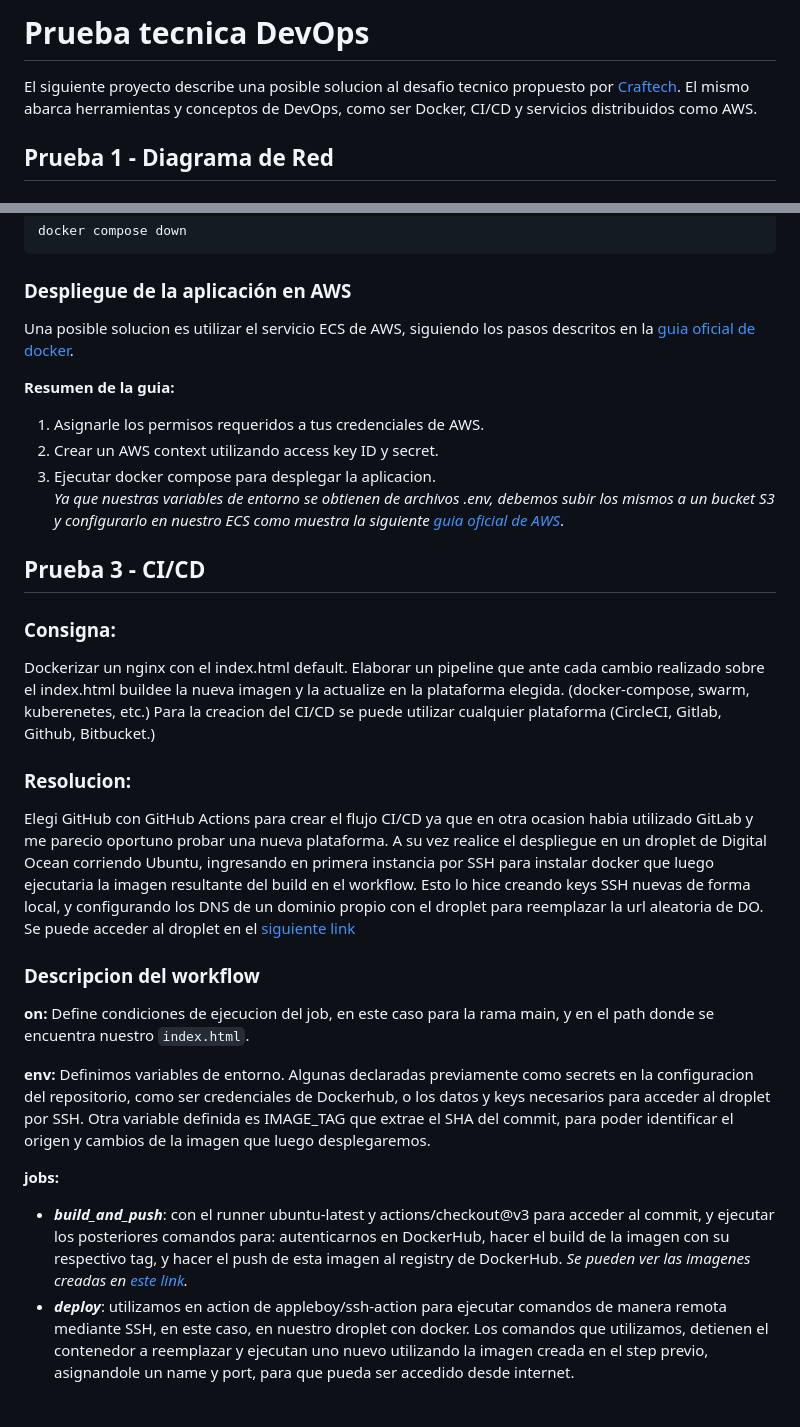
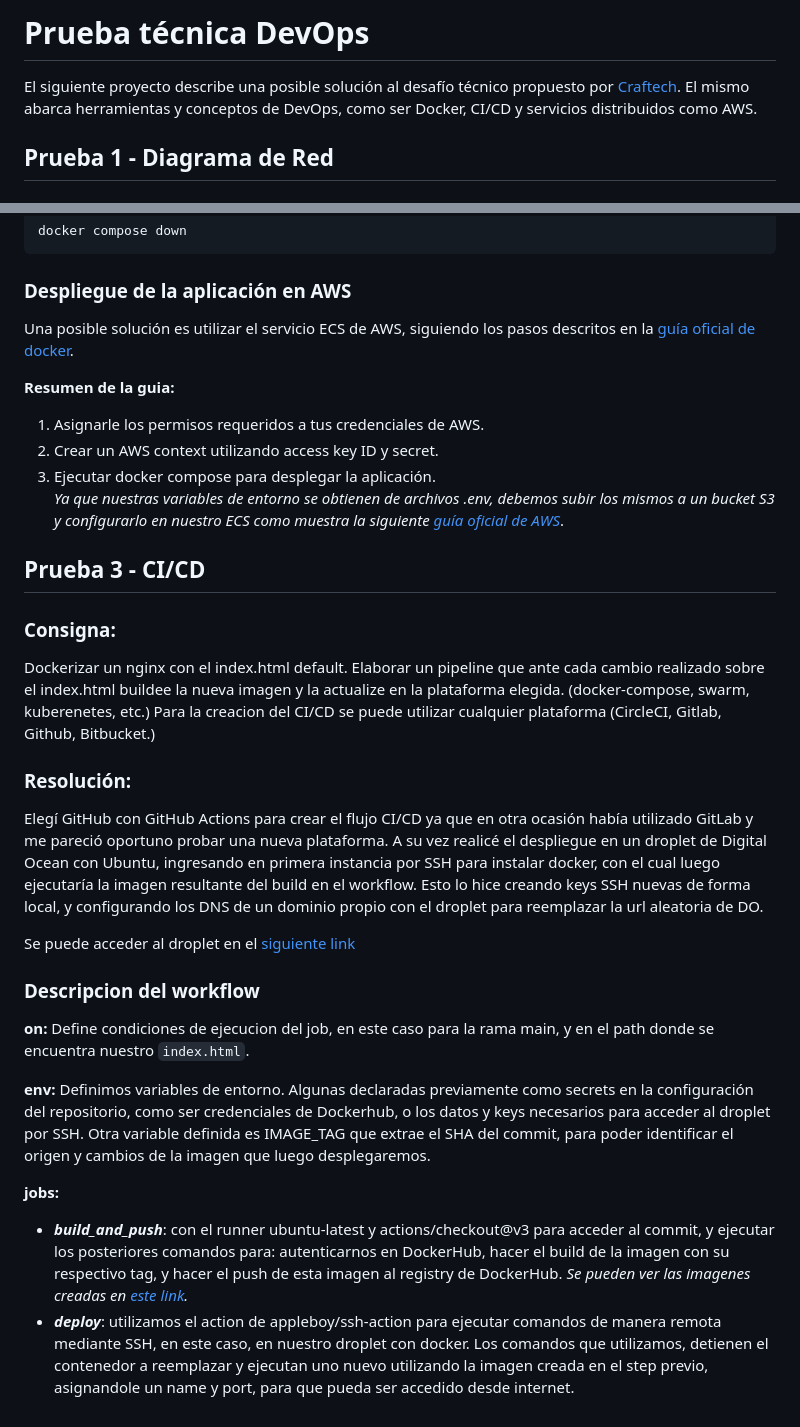
Before and after one commit to avalojuan/devops-challenge, a Markdown page: README.md, 2 parts joined by grey strips. Rendered like a GitHub page.

Commit message:
fix readme typos

```diff
--- a/README.md
+++ b/README.md
@@ -1,6 +1,6 @@
-# Prueba tecnica DevOps
+# Prueba técnica DevOps
 
-El siguiente proyecto describe una posible solucion al desafio tecnico propuesto por [Craftech](https://craftech.io). El mismo abarca herramientas y conceptos de DevOps, como ser Docker, CI/CD y servicios distribuidos como AWS.
+El siguiente proyecto describe una posible solución al desafío técnico propuesto por [Craftech](https://craftech.io). El mismo abarca herramientas y conceptos de DevOps, como ser Docker, CI/CD y servicios distribuidos como AWS.
 
 ## Prueba 1 - Diagrama de Red
 
@@ -141,15 +141,15 @@ docker compose down
 
 ### Despliegue de la aplicación en AWS
 
-Una posible solucion es utilizar el servicio ECS de AWS, siguiendo los pasos descritos en la [guia oficial de docker](https://docs.docker.com/cloud/ecs-integration/).
+Una posible solución es utilizar el servicio ECS de AWS, siguiendo los pasos descritos en la [guía oficial de docker](https://docs.docker.com/cloud/ecs-integration/).
 
 **Resumen de la guia:**
 
 1.  Asignarle los permisos requeridos a tus credenciales de AWS.
 2.  Crear un AWS context utilizando access key ID y secret.
-3.  Ejecutar docker compose para desplegar la aplicacion.
+3.  Ejecutar docker compose para desplegar la aplicación.
     \
-    _Ya que nuestras variables de entorno se obtienen de archivos .env, debemos subir los mismos a un bucket S3 y configurarlo en nuestro ECS como muestra la siguiente [guia oficial de AWS](https://docs.aws.amazon.com/AmazonECS/latest/developerguide/taskdef-envfiles.html)_.
+    _Ya que nuestras variables de entorno se obtienen de archivos .env, debemos subir los mismos a un bucket S3 y configurarlo en nuestro ECS como muestra la siguiente [guía oficial de AWS](https://docs.aws.amazon.com/AmazonECS/latest/developerguide/taskdef-envfiles.html)_.
 
 ## Prueba 3 - CI/CD
 
@@ -161,11 +161,12 @@ la nueva imagen y la actualize en la plataforma elegida. (docker-compose,
 swarm, kuberenetes, etc.) Para la creacion del CI/CD se puede utilizar cualquier
 plataforma (CircleCI, Gitlab, Github, Bitbucket.)
 
-### Resolucion:
+### Resolución:
 
-Elegi GitHub con GitHub Actions para crear el flujo CI/CD ya que en otra ocasion habia utilizado GitLab y me parecio oportuno probar una nueva plataforma.
-A su vez realice el despliegue en un droplet de Digital Ocean corriendo Ubuntu, ingresando en primera instancia por SSH para instalar docker que luego ejecutaria la imagen resultante del build en el workflow.
+Elegí GitHub con GitHub Actions para crear el flujo CI/CD ya que en otra ocasión había utilizado GitLab y me pareció oportuno probar una nueva plataforma.
+A su vez realicé el despliegue en un droplet de Digital Ocean con Ubuntu, ingresando en primera instancia por SSH para instalar docker, con el cual luego ejecutaría la imagen resultante del build en el workflow.
 Esto lo hice creando keys SSH nuevas de forma local, y configurando los DNS de un dominio propio con el droplet para reemplazar la url aleatoria de DO.
+
 Se puede acceder al droplet en el [siguiente link](http://craftech-challenge.avalojuan.com/)
 
 ### Descripcion del workflow
@@ -174,9 +175,9 @@ Se puede acceder al droplet en el [siguiente link](http://craftech-challenge.ava
 Define condiciones de ejecucion del job, en este caso para la rama main, y en el path donde se encuentra nuestro `index.html`.
 
 **env:**
-Definimos variables de entorno. Algunas declaradas previamente como secrets en la configuracion del repositorio, como ser credenciales de Dockerhub, o los datos y keys necesarios para acceder al droplet por SSH. Otra variable definida es IMAGE_TAG que extrae el SHA del commit, para poder identificar el origen y cambios de la imagen que luego desplegaremos.
+Definimos variables de entorno. Algunas declaradas previamente como secrets en la configuración del repositorio, como ser credenciales de Dockerhub, o los datos y keys necesarios para acceder al droplet por SSH. Otra variable definida es IMAGE_TAG que extrae el SHA del commit, para poder identificar el origen y cambios de la imagen que luego desplegaremos.
 
 **jobs:**
 
 - **_build_and_push_**: con el runner ubuntu-latest y actions/checkout@v3 para acceder al commit, y ejecutar los posteriores comandos para: autenticarnos en DockerHub, hacer el build de la imagen con su respectivo tag, y hacer el push de esta imagen al registry de DockerHub. _Se pueden ver las imagenes creadas en [este link](https://hub.docker.com/repository/docker/avalojuan/craftech-challenge-task-3/general)._
-- **_deploy_**: utilizamos en action de appleboy/ssh-action para ejecutar comandos de manera remota mediante SSH, en este caso, en nuestro droplet con docker. Los comandos que utilizamos, detienen el contenedor a reemplazar y ejecutan uno nuevo utilizando la imagen creada en el step previo, asignandole un name y port, para que pueda ser accedido desde internet.
+- **_deploy_**: utilizamos el action de appleboy/ssh-action para ejecutar comandos de manera remota mediante SSH, en este caso, en nuestro droplet con docker. Los comandos que utilizamos, detienen el contenedor a reemplazar y ejecutan uno nuevo utilizando la imagen creada en el step previo, asignandole un name y port, para que pueda ser accedido desde internet.
```
Also changed, not shown: other parts of README.md (+7 -7 lines).
